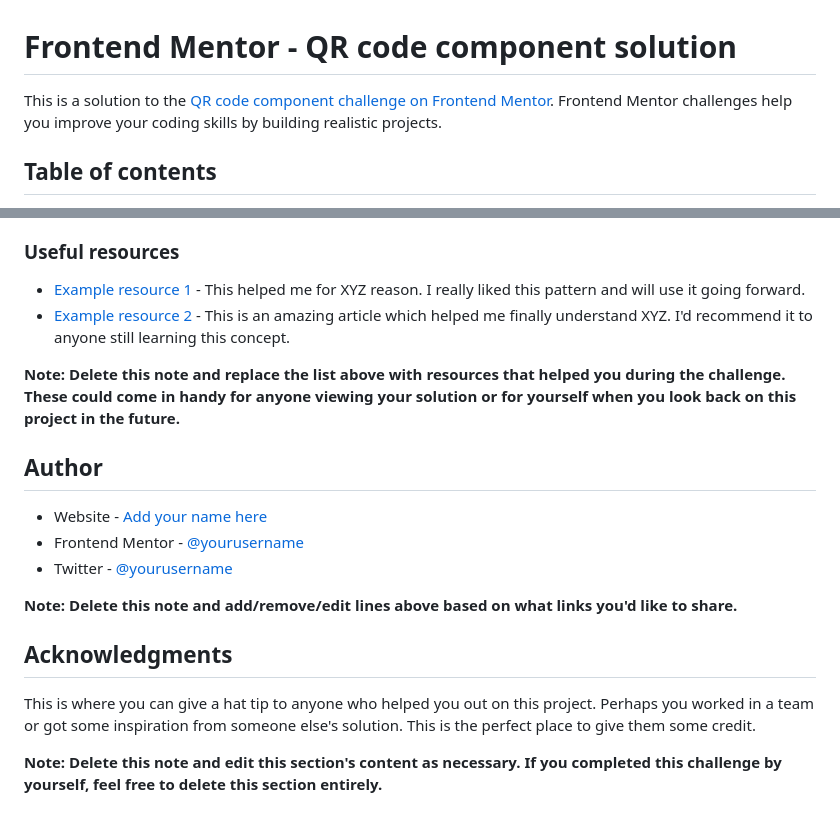
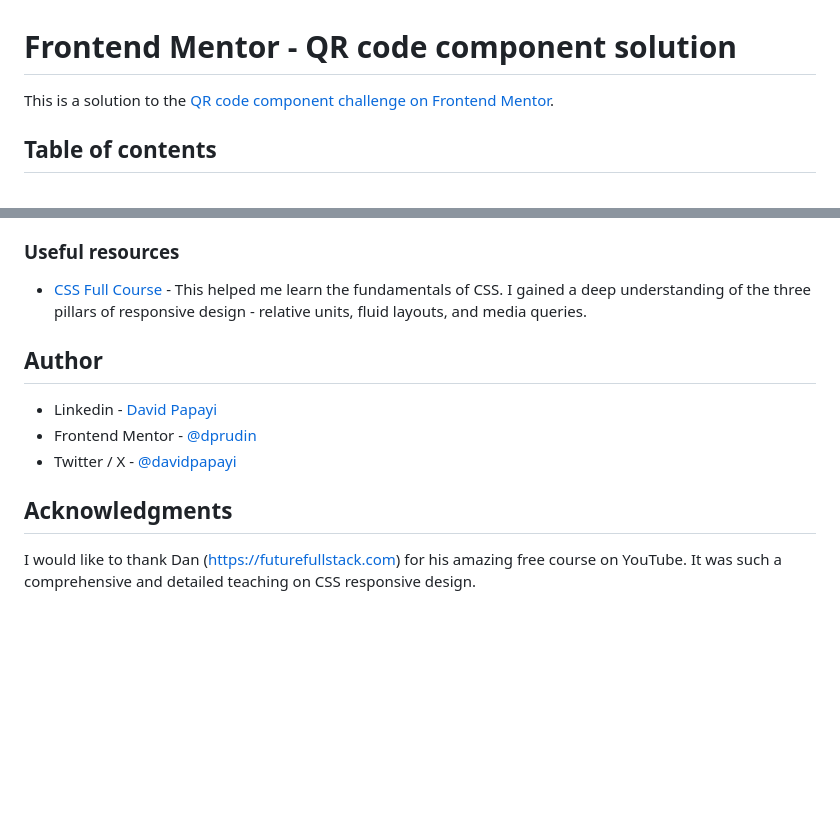
Before and after one commit to dprudin/qr-code-component-main, a Markdown page: README.md, 2 parts joined by grey strips. Drawn GitHub-style; blank space fills up the shorter version.

```diff
--- a/README.md
+++ b/README.md
@@ -1,6 +1,6 @@
 # Frontend Mentor - QR code component solution
 
-This is a solution to the [QR code component challenge on Frontend Mentor](https://www.frontendmentor.io/challenges/qr-code-component-iux_sIO_H). Frontend Mentor challenges help you improve your coding skills by building realistic projects.
+This is a solution to the [QR code component challenge on Frontend Mentor](https://www.frontendmentor.io/challenges/qr-code-component-iux_sIO_H).
 
 ## Table of contents
 
@@ -83,21 +53,14 @@ Use this section to outline areas that you want to continue focusing on in futur
 
 ### Useful resources
 
-- [Example resource 1](https://www.example.com) - This helped me for XYZ reason. I really liked this pattern and will use it going forward.
-- [Example resource 2](https://www.example.com) - This is an amazing article which helped me finally understand XYZ. I'd recommend it to anyone still learning this concept.
-
-**Note: Delete this note and replace the list above with resources that helped you during the challenge. These could come in handy for anyone viewing your solution or for yourself when you look back on this project in the future.**
+- [CSS Full Course](https://youtu.be/-G-zic_LS0A) - This helped me learn the fundamentals of CSS. I gained a deep understanding of the three pillars of responsive design - relative units, fluid layouts, and media queries.
 
 ## Author
 
-- Website - [Add your name here](https://www.your-site.com)
-- Frontend Mentor - [@yourusername](https://www.frontendmentor.io/profile/yourusername)
-- Twitter - [@yourusername](https://www.twitter.com/yourusername)
-
-**Note: Delete this note and add/remove/edit lines above based on what links you'd like to share.**
+- Linkedin - [David Papayi](www.linkedin.com/in/david-papayi)
+- Frontend Mentor - [@dprudin](https://www.frontendmentor.io/profile/dprudin)
+- Twitter / X - [@davidpapayi](https://x.com/DavidPapayi)
 
 ## Acknowledgments
 
-This is where you can give a hat tip to anyone who helped you out on this project. Perhaps you worked in a team or got some inspiration from someone else's solution. This is the perfect place to give them some credit.
-
-**Note: Delete this note and edit this section's content as necessary. If you completed this challenge by yourself, feel free to delete this section entirely.**
+I would like to thank Dan (https://futurefullstack.com) for his amazing free course on YouTube. It was such a comprehensive and detailed teaching on CSS responsive design.
```
Also changed, not shown: other parts of README.md (+16 -46 lines), screenshot.png (added).
